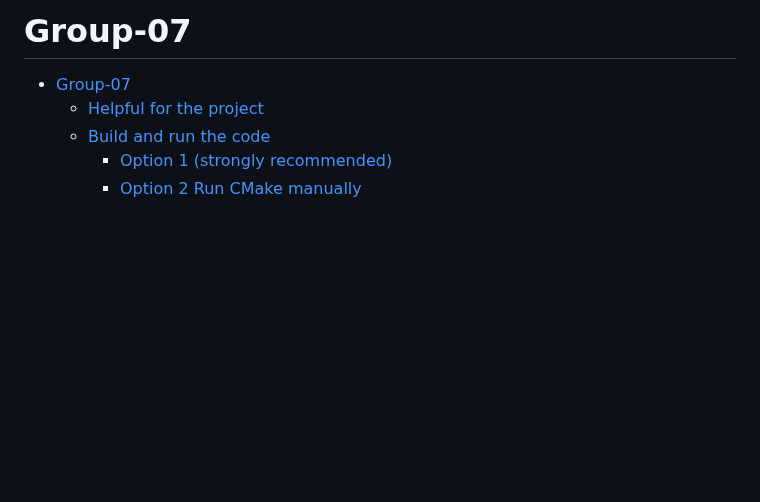
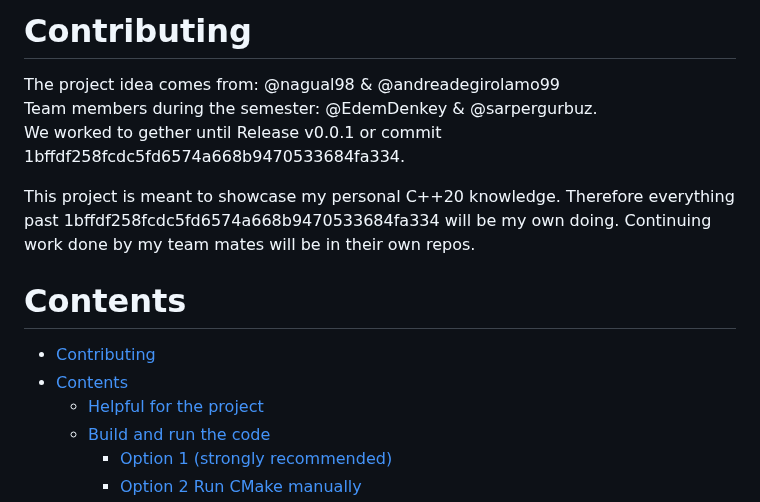
Before and after one commit to KoniHD/stock_sim_uni, a Markdown page: README.md, the part around the change. Rendered like a GitHub page; blank space fills up the shorter version.

Commit message:
Mention Contributors

```diff
--- a/README.md
+++ b/README.md
@@ -1,6 +1,15 @@
-# Group-07
+# Contributing
 
-- [Group-07](#group-07)
+The project idea comes from: @nagual98 & @andreadegirolamo99 \
+Team members during the semester: @EdemDenkey & @sarpergurbuz. \
+We worked to gether until Release v0.0.1 or commit 1bffdf258fcdc5fd6574a668b9470533684fa334.
+
+This project is meant to showcase my personal C++20 knowledge. Therefore everything past 1bffdf258fcdc5fd6574a668b9470533684fa334 will be my own doing. Continuing work done by my team mates will be in their own repos.
+
+# Contents
+
+- [Contributing](#contributing)
+- [Contents](#contents)
   - [Helpful for the project](#helpful-for-the-project)
   - [Build and run the code](#build-and-run-the-code)
     - [Option 1 (strongly recommended)](#option-1-strongly-recommended)
```
Also changed, not shown: idea.md (+4 -0 lines).
